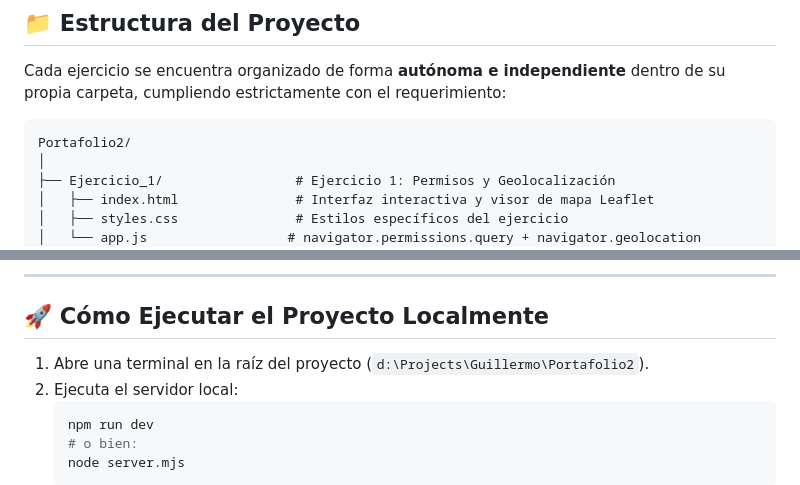
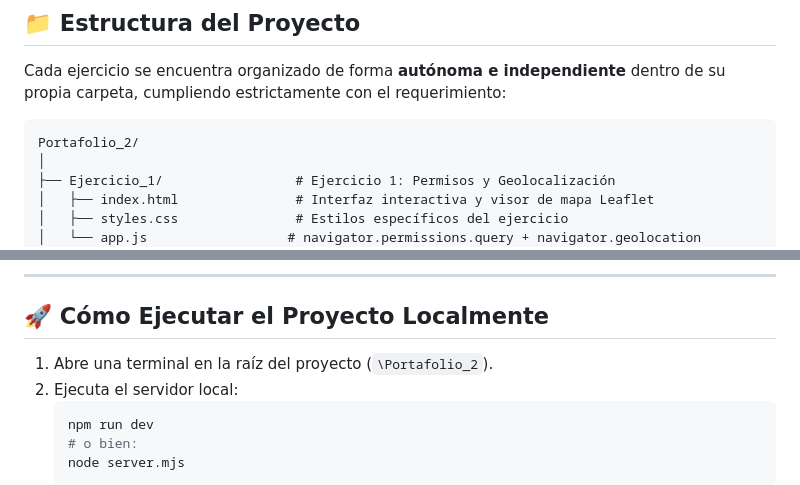
Before and after one commit to calavanda/Portafolio_2, a Markdown page: README.md, 2 parts joined by grey strips. Rendered like a GitHub page.

Commit message:
Cambios en el README

````diff
--- a/README.md
+++ b/README.md
@@ -10,7 +10,7 @@
 Cada ejercicio se encuentra organizado de forma **autónoma e independiente** dentro de su propia carpeta, cumpliendo estrictamente con el requerimiento:
 
 ```text
-Portafolio2/
+Portafolio_2/
 │
 ├── Ejercicio_1/                 # Ejercicio 1: Permisos y Geolocalización
 │   ├── index.html               # Interfaz interactiva y visor de mapa Leaflet
@@ -59,7 +59,7 @@ Portafolio2/
 
 ## 🚀 Cómo Ejecutar el Proyecto Localmente
 
-1. Abre una terminal en la raíz del proyecto (`d:\Projects\Guillermo\Portafolio2`).
+1. Abre una terminal en la raíz del proyecto (`\Portafolio_2`).
 2. Ejecuta el servidor local:
    ```bash
    npm run dev
````
